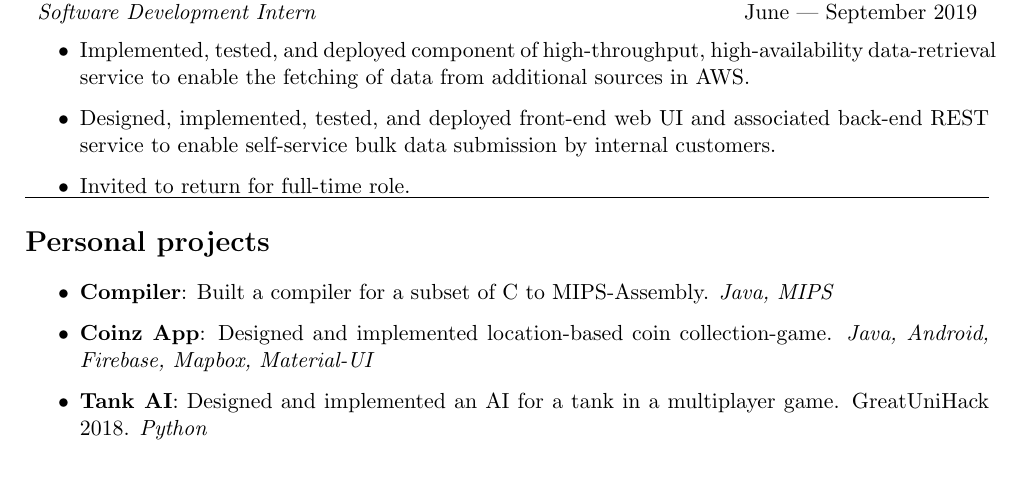
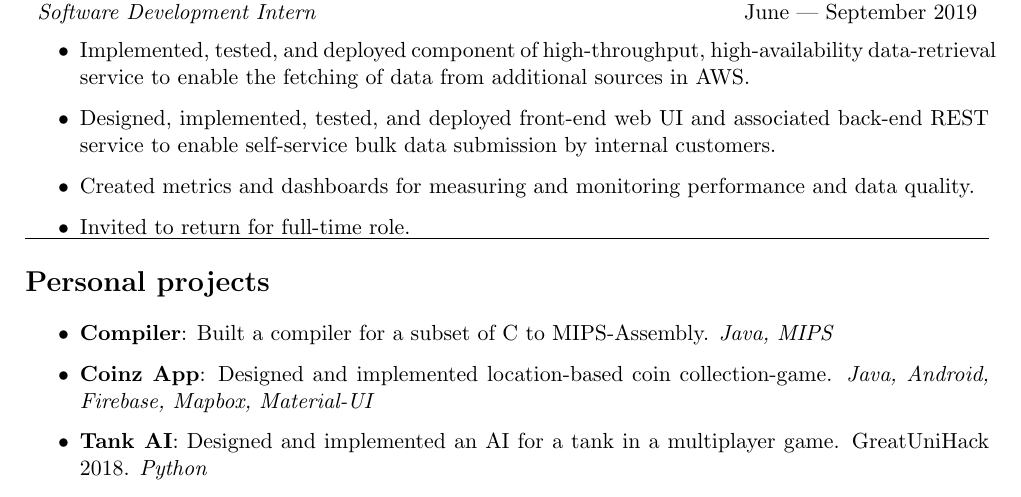
Before and after one commit to MadCommy/CV, a LaTeX CV (CV.tex): part of the page, cut so that both start at the same text. Compiled offline with pdfLaTeX.

Commit message:
Add metrics to Amzn internship

```diff
--- a/CV.tex
+++ b/CV.tex
@@ -54,8 +54,9 @@
     \item Implemented, tested, and deployed component of high-throughput,
         high-availability data-retrieval service to enable the fetching of
         data from additional sources in AWS.\@
-    \item Designed, implemented, tested, and deployed front-end web UI and associated back-end REST service to enable
-        self-service bulk data submission by internal customers.
+    \item Designed, implemented, tested, and deployed front-end web UI and associated back-end REST service to
+        enable self-service bulk data submission by internal customers.
+    \item Created metrics and dashboards for measuring and monitoring performance and data quality.
     \item Invited to return for full-time role.
 \end{itemize}
 
```
Also changed, not shown: CV.pdf, CV.tex (4 more changed lines), 4 other files.
